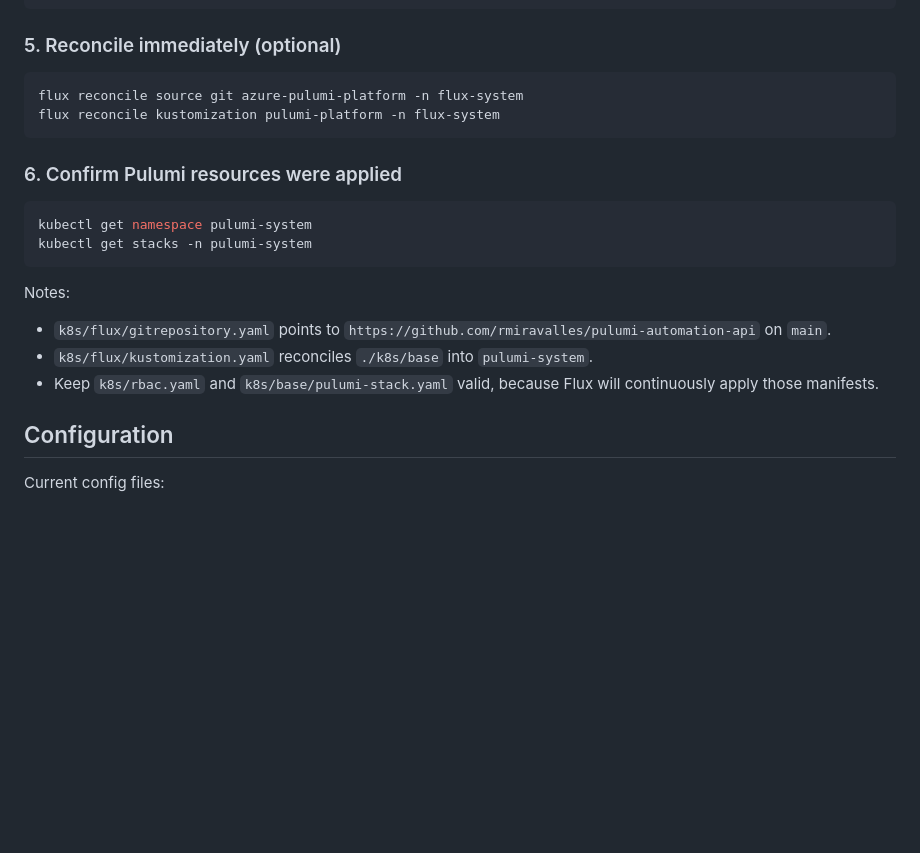
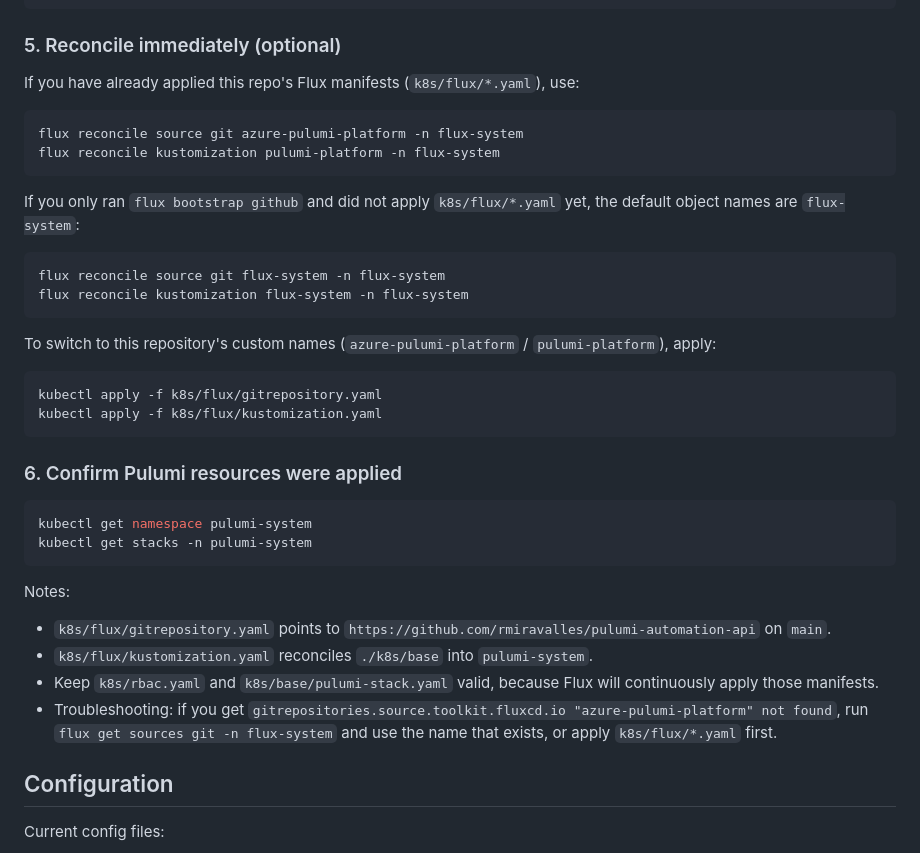
Before and after one commit to rmiravalles/pulumi-automation-api, a Markdown page: README.md, the part around the change. Drawn GitHub-style; blank space fills up the shorter version.

Commit message:
Update README with Flux reconciliation instructions and troubleshooting tips

````diff
--- a/README.md
+++ b/README.md
@@ -199,9 +199,25 @@ flux get kustomizations -n flux-system
 
 ### 5. Reconcile immediately (optional)
 
+If you have already applied this repo's Flux manifests (`k8s/flux/*.yaml`), use:
+
 ```bash
 flux reconcile source git azure-pulumi-platform -n flux-system
 flux reconcile kustomization pulumi-platform -n flux-system
+```
+
+If you only ran `flux bootstrap github` and did not apply `k8s/flux/*.yaml` yet, the default object names are `flux-system`:
+
+```bash
+flux reconcile source git flux-system -n flux-system
+flux reconcile kustomization flux-system -n flux-system
+```
+
+To switch to this repository's custom names (`azure-pulumi-platform` / `pulumi-platform`), apply:
+
+```bash
+kubectl apply -f k8s/flux/gitrepository.yaml
+kubectl apply -f k8s/flux/kustomization.yaml
 ```
 
 ### 6. Confirm Pulumi resources were applied
@@ -216,6 +232,7 @@ Notes:
 - `k8s/flux/gitrepository.yaml` points to `https://github.com/rmiravalles/pulumi-automation-api` on `main`.
 - `k8s/flux/kustomization.yaml` reconciles `./k8s/base` into `pulumi-system`.
 - Keep `k8s/rbac.yaml` and `k8s/base/pulumi-stack.yaml` valid, because Flux will continuously apply those manifests.
+- Troubleshooting: if you get `gitrepositories.source.toolkit.fluxcd.io "azure-pulumi-platform" not found`, run `flux get sources git -n flux-system` and use the name that exists, or apply `k8s/flux/*.yaml` first.
 
 ## Configuration
 
````
